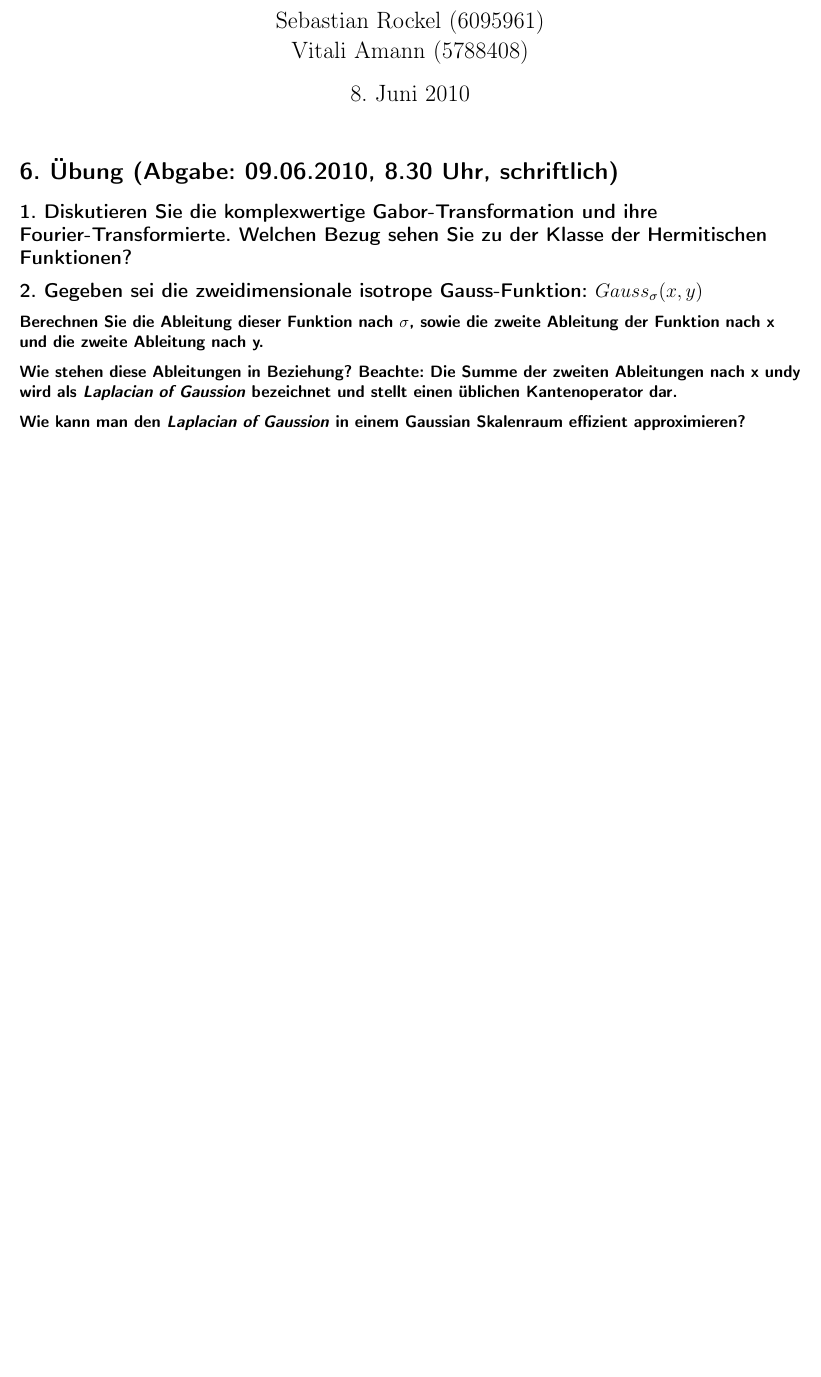
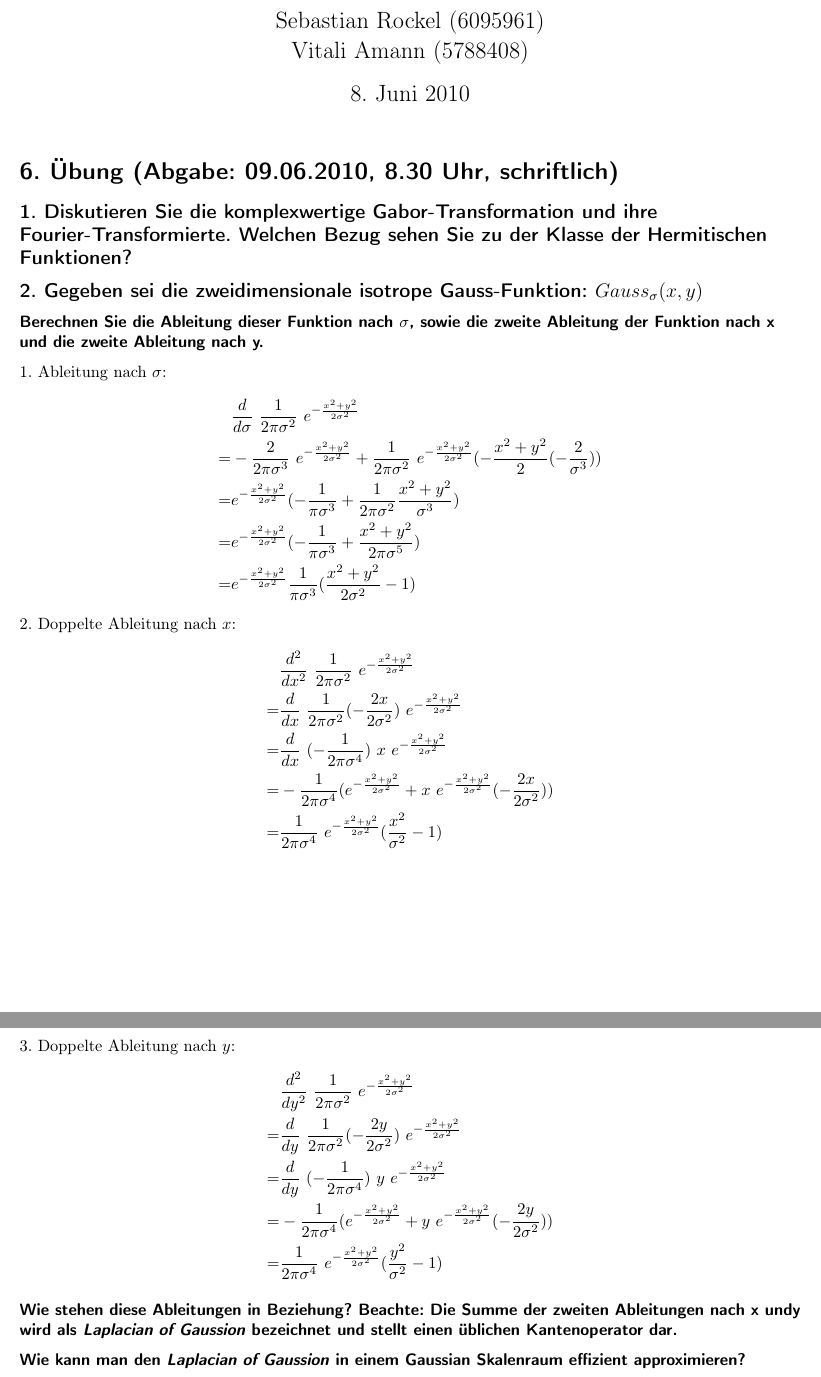
Before and after one commit to buzzer/mms, a LaTeX problem sheet (Uebung_global.tex, which reads Uebung6/Zettel_06.tex): part of the page before the commit and two parts of pages 1 and 2 of 2 after it, the two joined at a grey line, cut so that both start at the same text, the shorter picture padded with empty space. Compiled offline with pdfLaTeX.

Commit message:
Ableitungen aufgeschrieben

```diff
--- a/Uebung6/Zettel_06.tex
+++ b/Uebung6/Zettel_06.tex
@@ -4,5 +4,30 @@
 
 \subsection*{2. Gegeben sei die zweidimensionale isotrope Gauss-Funktion: $Gauss_{\sigma}(x,y)$}
 \subsubsection*{Berechnen Sie die Ableitung dieser Funktion nach $\sigma$, sowie die zweite Ableitung der Funktion nach x und die zweite Ableitung nach y.}
+1. Ableitung nach $\sigma$:
+\begin{align*}
+& \frac{d}{d \sigma}~\frac{1}{2 \pi \sigma^2}~e^{-\frac{x^2 + y^2}{2 \sigma^2}}\\
+=& -\frac{2}{2 \pi \sigma^3}~e^{-\frac{x^2 + y^2}{2 \sigma^2}} + \frac{1}{2 \pi \sigma^2}~e^{-\frac{x^2 + y^2}{2 \sigma^2}}(-\frac{x^2 + y^2}{2}(-\frac{2}{\sigma^3}))\\
+=& e^{-\frac{x^2 + y^2}{2 \sigma^2}}(-\frac{1}{\pi \sigma^3} + \frac{1}{2 \pi \sigma^2} \frac{x^2 + y^2}{\sigma^3})\\
+=& e^{-\frac{x^2 + y^2}{2 \sigma^2}} (-\frac{1}{\pi \sigma^3} + \frac{x^2 + y^2}{2 \pi \sigma^5})\\
+=& e^{-\frac{x^2 + y^2}{2 \sigma^2}} \frac{1}{\pi \sigma^3} (\frac{x^2 + y^2}{2 \sigma^2} - 1)
+\end{align*}
+2. Doppelte Ableitung nach $x$:
+\begin{align*}
+& \frac{d^2}{d x^2}~\frac{1}{2 \pi \sigma^2}~e^{-\frac{x^2 + y^2}{2 \sigma^2}}\\
+=& \frac{d}{d x}~\frac{1}{2 \pi \sigma^2} (-\frac{2x}{2 \sigma^2})~e^{-\frac{x^2 + y^2}{2 \sigma^2}}\\
+=& \frac{d}{d x}~(-\frac{1}{2 \pi \sigma^4})~x~e^{-\frac{x^2 + y^2}{2 \sigma^2}}\\
+=& -\frac{1}{2 \pi \sigma^4}(e^{-\frac{x^2 + y^2}{2 \sigma^2}} + x~e^{-\frac{x^2 + y^2}{2 \sigma^2}} (-\frac{2x}{2 \sigma^2}))\\
+=& \frac{1}{2 \pi \sigma^4}~e^{-\frac{x^2 + y^2}{2 \sigma^2}} (\frac{x^2}{\sigma^2} - 1)
+\end{align*}
+3. Doppelte Ableitung nach $y$:
+\begin{align*}
+& \frac{d^2}{d y^2}~\frac{1}{2 \pi \sigma^2}~e^{-\frac{x^2 + y^2}{2 \sigma^2}}\\
+=& \frac{d}{d y}~\frac{1}{2 \pi \sigma^2} (-\frac{2y}{2 \sigma^2})~e^{-\frac{x^2 + y^2}{2 \sigma^2}}\\
+=& \frac{d}{d y}~(-\frac{1}{2 \pi \sigma^4})~y~e^{-\frac{x^2 + y^2}{2 \sigma^2}}\\
+=& -\frac{1}{2 \pi \sigma^4}(e^{-\frac{x^2 + y^2}{2 \sigma^2}} + y~e^{-\frac{x^2 + y^2}{2 \sigma^2}} (-\frac{2y}{2 \sigma^2}))\\
+=& \frac{1}{2 \pi \sigma^4}~e^{-\frac{x^2 + y^2}{2 \sigma^2}} (\frac{y^2}{\sigma^2} - 1)
+\end{align*}
+
 \subsubsection*{Wie stehen diese Ableitungen in Beziehung? Beachte: Die Summe der zweiten Ableitungen nach x undy wird als \emph{Laplacian of Gaussion} bezeichnet und stellt einen \"ublichen Kantenoperator dar.}
 \subsubsection*{Wie kann man den \emph{Laplacian of Gaussion} in einem Gaussian Skalenraum effizient approximieren?}
```
